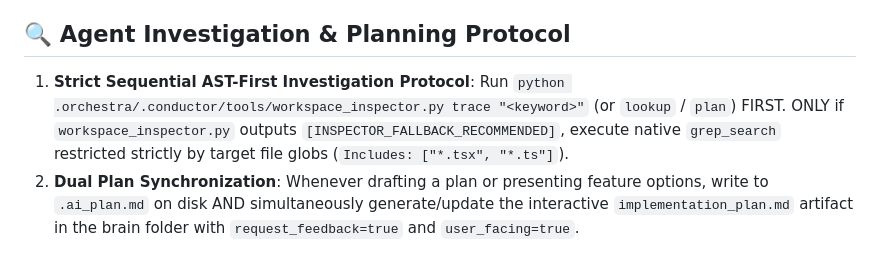
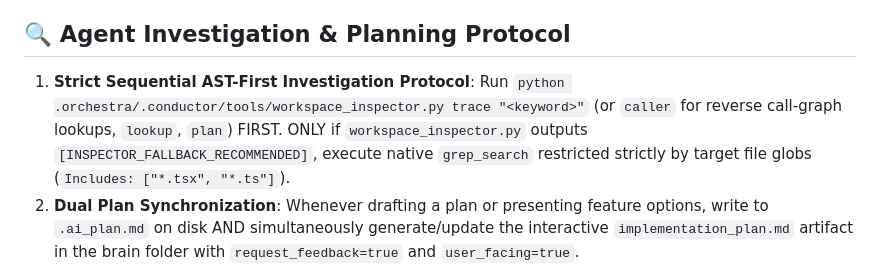
Before and after one commit to calin-m/Mass-Utility, a Markdown page: WORKSPACE.md, the part around the change. Rendered like a GitHub page.

Commit message:
feat: Master Orchestra Conductor Toolchain Upgrade, Architecture Consolidation & Installer Syndication
- Phase 1: Tool Consolidation & Framework Installer Syndication
- Phase 2: Compiler-Level React AST & Frontend Map Engine: Upgraded `generate_frontend_map.py` with tokenizing AST parser extracting named exports, TypeScript prop interfaces, active state hooks (`useState`/`useEffect`), and subcomponent render dependency trees.
- Phase 3: Reverse Call-Graph in `workspace_inspector.py`: Added `caller` subcommand for reverse call-graph lookup (*who calls who*) across all 3 subsystems.
- Phase 4: Automated Verification & Atomic Commit: [x] 0 Compiler syntax errors or broken python imports; [x] `workspace_inspector.py caller` executes reverse call-graph lookups; [x] `generate_frontend_map.py` compiles React TSX AST maps with props & hooks

```diff
--- a/WORKSPACE.md
+++ b/WORKSPACE.md
@@ -16,7 +16,7 @@
 
 
 ## 🔍 Agent Investigation & Planning Protocol
-1. **Strict Sequential AST-First Investigation Protocol**: Run `python .orchestra/.conductor/tools/workspace_inspector.py trace "<keyword>"` (or `lookup` / `plan`) FIRST. ONLY if `workspace_inspector.py` outputs `[INSPECTOR_FALLBACK_RECOMMENDED]`, execute native `grep_search` restricted strictly by target file globs (`Includes: ["*.tsx", "*.ts"]`).
+1. **Strict Sequential AST-First Investigation Protocol**: Run `python .orchestra/.conductor/tools/workspace_inspector.py trace "<keyword>"` (or `caller` for reverse call-graph lookups, `lookup`, `plan`) FIRST. ONLY if `workspace_inspector.py` outputs `[INSPECTOR_FALLBACK_RECOMMENDED]`, execute native `grep_search` restricted strictly by target file globs (`Includes: ["*.tsx", "*.ts"]`).
 2. **Dual Plan Synchronization**: Whenever drafting a plan or presenting feature options, write to `.ai_plan.md` on disk AND simultaneously generate/update the interactive `implementation_plan.md` artifact in the brain folder with `request_feedback=true` and `user_facing=true`.
 3. **Post-Execution Zero-Copy AST Re-Index**: Run `python .orchestra/.conductor/tools/workspace_inspector.py map` after code edits to re-build symbol, frontend, and route maps in zero-copy memory.
 4. **Scope Pre-Flight Inspection**: Inspect lines 1–60 (or top of target component files) before editing sub-components to ensure 100% awareness of imported symbols, props, and `useState` hook scope.
```
